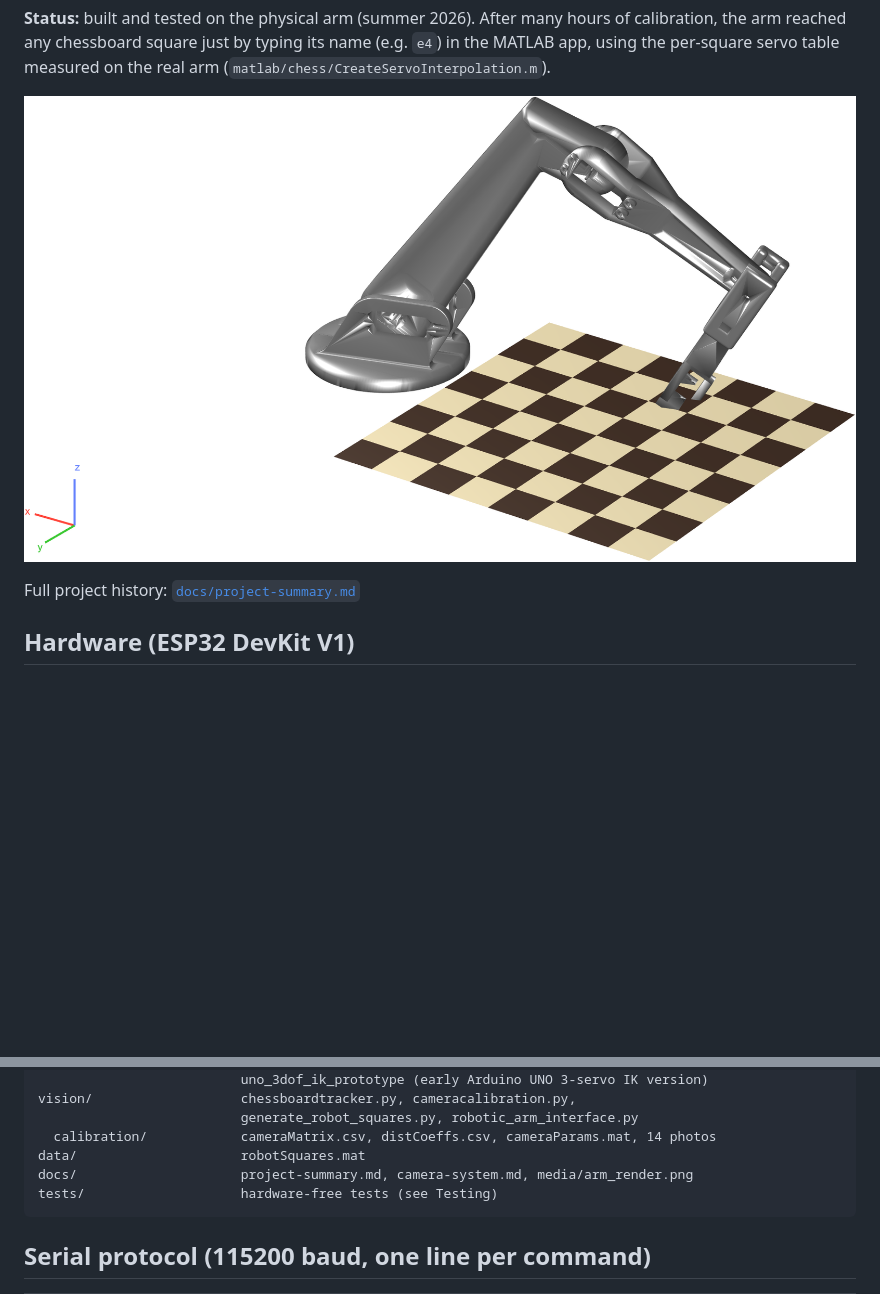
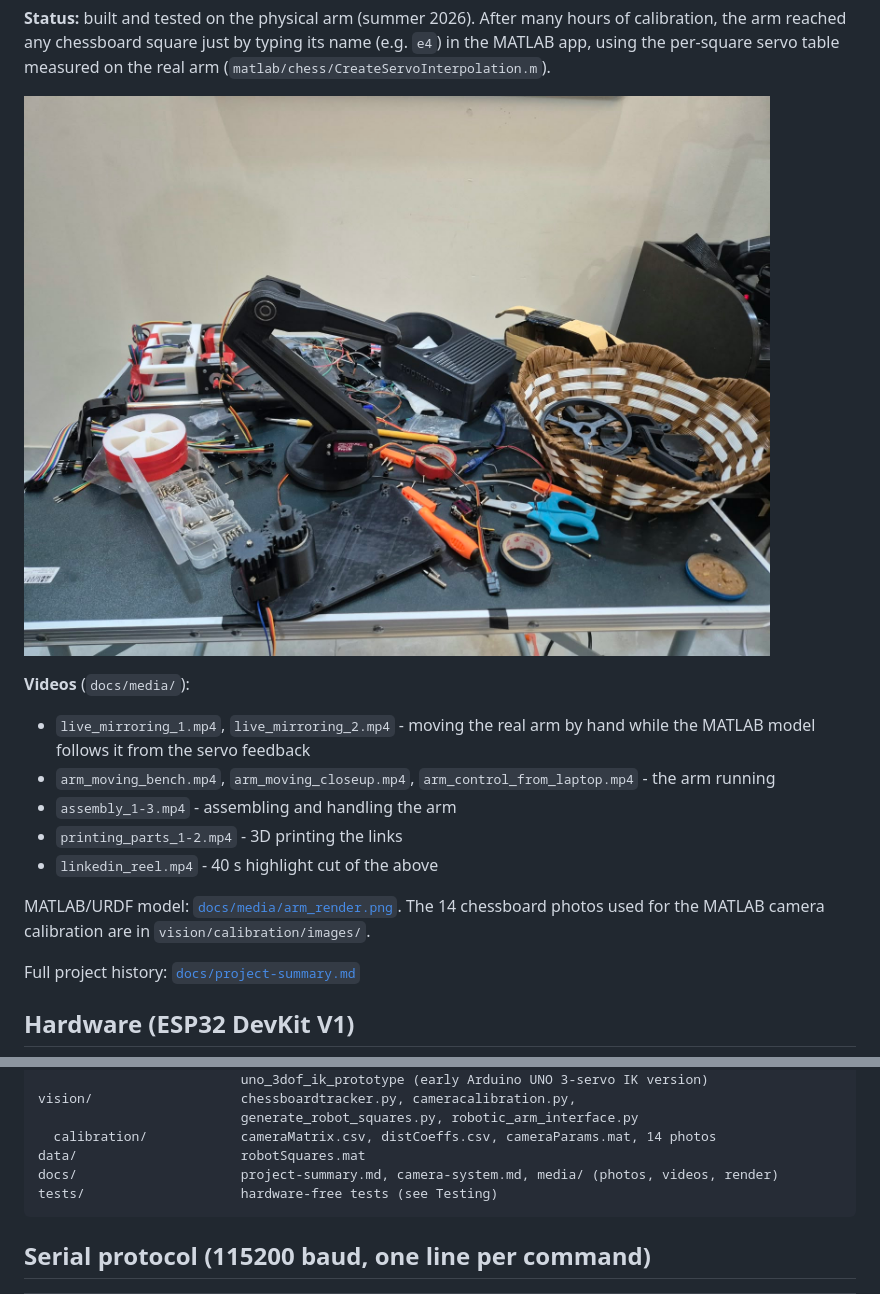
Before and after one commit to naman010101/6-DOF-Robotic-Arm-, a Markdown page: README.md, 2 parts joined by grey strips. Rendered like a GitHub page; pictures changed too: docs/media/arm_on_bench_1.jpg (added); blank space fills up the shorter version.

Commit message:
add photos and videos from the build

````diff
--- a/README.md
+++ b/README.md
@@ -12,7 +12,17 @@ calibration, the arm reached any chessboard square just by typing its name (e.g.
 MATLAB app, using the per-square servo table measured on the real arm
 (`matlab/chess/CreateServoInterpolation.m`).
 
-![Arm model over the chessboard (URDF render in MATLAB)](docs/media/arm_render.png)
+![The arm on the bench](docs/media/arm_on_bench_1.jpg)
+
+**Videos** (`docs/media/`):
+- `live_mirroring_1.mp4`, `live_mirroring_2.mp4` - moving the real arm by hand while the MATLAB model follows it from the servo feedback
+- `arm_moving_bench.mp4`, `arm_moving_closeup.mp4`, `arm_control_from_laptop.mp4` - the arm running
+- `assembly_1-3.mp4` - assembling and handling the arm
+- `printing_parts_1-2.mp4` - 3D printing the links
+- `linkedin_reel.mp4` - 40 s highlight cut of the above
+
+MATLAB/URDF model: [`docs/media/arm_render.png`](docs/media/arm_render.png).
+The 14 chessboard photos used for the MATLAB camera calibration are in `vision/calibration/images/`.
 
 Full project history: [`docs/project-summary.md`](docs/project-summary.md)
 
@@ -57,7 +67,7 @@ vision/                   chessboardtracker.py, cameracalibration.py,
                           generate_robot_squares.py, robotic_arm_interface.py
   calibration/            cameraMatrix.csv, distCoeffs.csv, cameraParams.mat, 14 photos
 data/                     robotSquares.mat
-docs/                     project-summary.md, camera-system.md, media/arm_render.png
+docs/                     project-summary.md, camera-system.md, media/ (photos, videos, render)
 tests/                    hardware-free tests (see Testing)
 ```
 
````
Also changed, not shown: docs/media/arm_on_bench_2.jpg (added), 12 other files.
